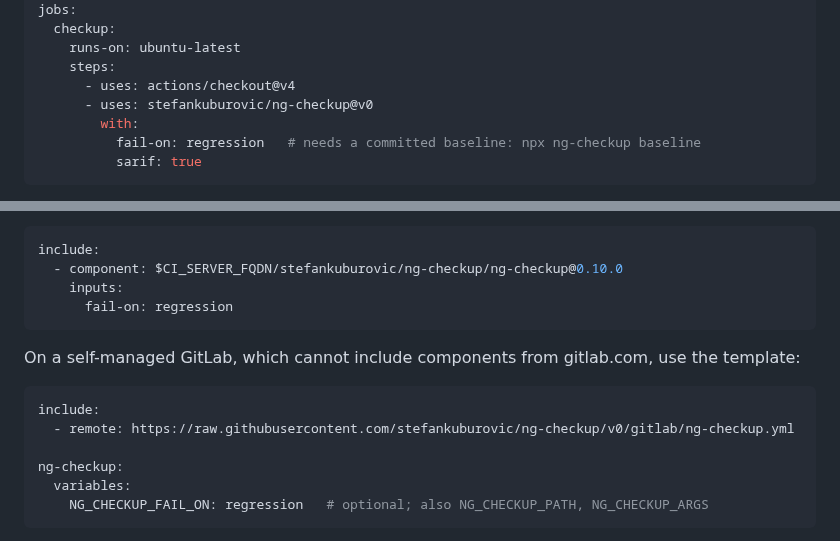
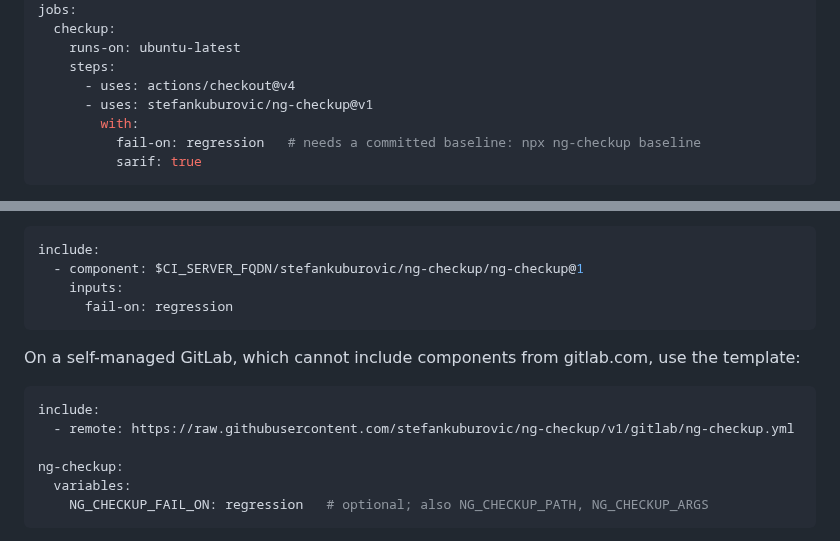
Before and after one commit to stefankuburovic/ng-checkup, a Markdown page: README.md, 2 parts joined by grey strips. Rendered like a GitHub page.

````diff
--- a/README.md
+++ b/README.md
@@ -458,7 +458,7 @@ jobs:
     runs-on: ubuntu-latest
     steps:
       - uses: actions/checkout@v4
-      - uses: stefankuburovic/ng-checkup@v0
+      - uses: stefankuburovic/ng-checkup@v1
         with:
           fail-on: regression   # needs a committed baseline: npx ng-checkup baseline
           sarif: true
@@ -487,7 +487,7 @@ No `npm ci` needed: versions come from the lockfile. Inputs: `path` (a folder in
 
 ```yaml
 include:
-  - component: $CI_SERVER_FQDN/stefankuburovic/ng-checkup/ng-checkup@0.10.0
+  - component: $CI_SERVER_FQDN/stefankuburovic/ng-checkup/ng-checkup@1
     inputs:
       fail-on: regression
 ```
@@ -496,7 +496,7 @@ On a self-managed GitLab, which cannot include components from gitlab.com, use t
 
 ```yaml
 include:
-  - remote: https://raw.githubusercontent.com/stefankuburovic/ng-checkup/v0/gitlab/ng-checkup.yml
+  - remote: https://raw.githubusercontent.com/stefankuburovic/ng-checkup/v1/gitlab/ng-checkup.yml
 
 ng-checkup:
   variables:
````
Also changed, not shown: CHANGELOG.md (+13 -0 lines), docs/ci-flow.png, 7 other files.
